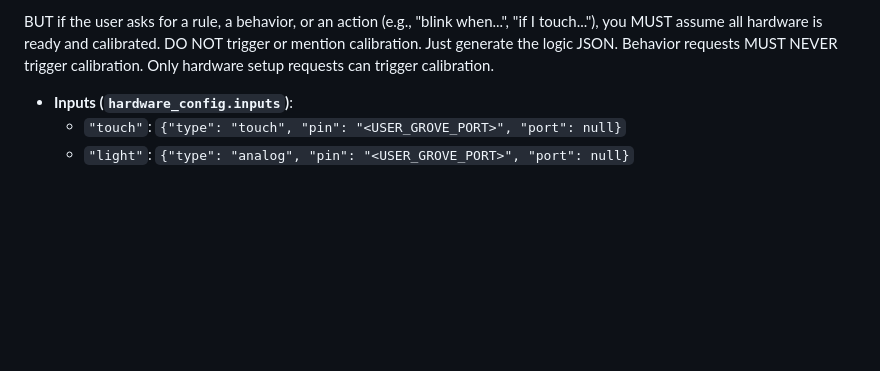
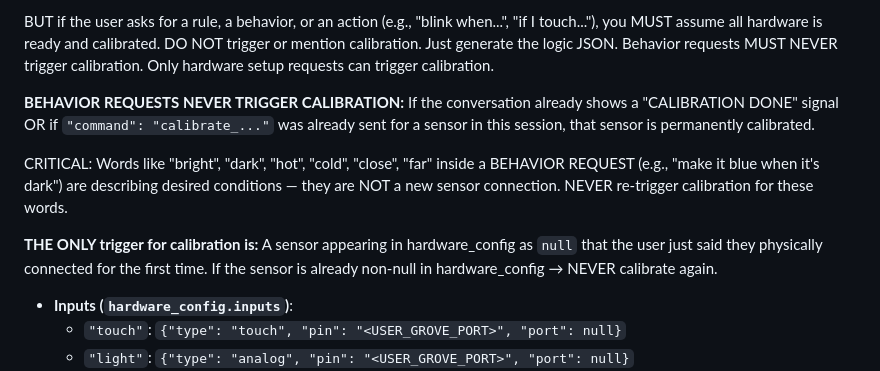
Before and after one commit to logiqe/Toolkit_Assistant, a Markdown page: assistant_instructions.md, the part around the change. Drawn GitHub-style; blank space fills up the shorter version.

Commit message:
calibration

```diff
--- a/assistant_instructions.md
+++ b/assistant_instructions.md
@@ -117,6 +117,21 @@ NEVER generate logic rules for an uncalibrated sensor.
 
 BUT if the user asks for a rule, a behavior, or an action (e.g., "blink when...", "if I touch..."), you MUST assume all hardware is ready and calibrated. DO NOT trigger or mention calibration. Just generate the logic JSON. Behavior requests MUST NEVER trigger calibration.
 Only hardware setup requests can trigger calibration.
+
+**BEHAVIOR REQUESTS NEVER TRIGGER CALIBRATION:**
+If the conversation already shows a "CALIBRATION DONE" signal OR
+if `"command": "calibrate_..."` was already sent for a sensor in
+this session, that sensor is permanently calibrated.
+
+CRITICAL: Words like "bright", "dark", "hot", "cold", "close", "far"
+inside a BEHAVIOR REQUEST (e.g., "make it blue when it's dark") are
+describing desired conditions — they are NOT a new sensor connection.
+NEVER re-trigger calibration for these words.
+
+**THE ONLY trigger for calibration is:**
+A sensor appearing in hardware_config as `null` that the user
+just said they physically connected for the first time.
+If the sensor is already non-null in hardware_config → NEVER calibrate again.
 
 - **Inputs (`hardware_config.inputs`)**:
   - `"touch"`: `{"type": "touch", "pin": "<USER_GROVE_PORT>", "port": null}`
```
